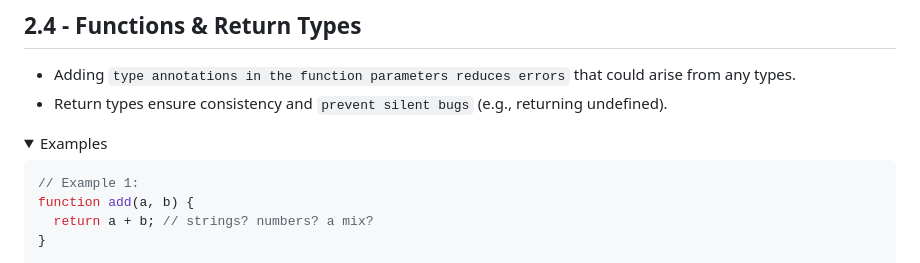
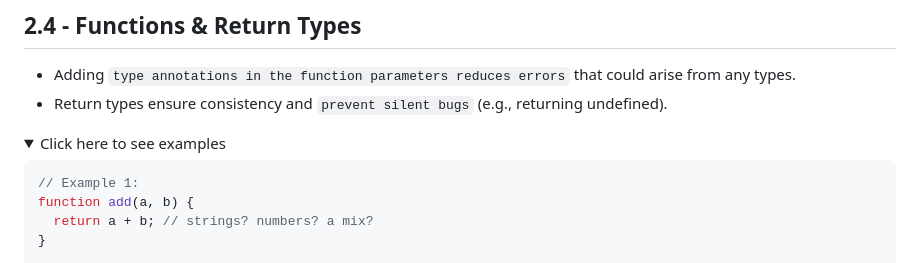
Before and after one commit to eD0o/typescript-fundamentals, a Markdown page: README.md, the part around the change. GitHub-like rendering; folded sections open.

Commit message:
fix: correcting readme

````diff
--- a/README.md
+++ b/README.md
@@ -156,7 +156,7 @@ Summary: Type casting, especially to `any, removes the benefits of type checking
 - Return types ensure consistency and `prevent silent bugs` (e.g., returning undefined).
 
 <details>
-<summary>Examples</summary>
+<summary>Click here to see examples</summary>
 
 ```ts
 // Example 1:
````
